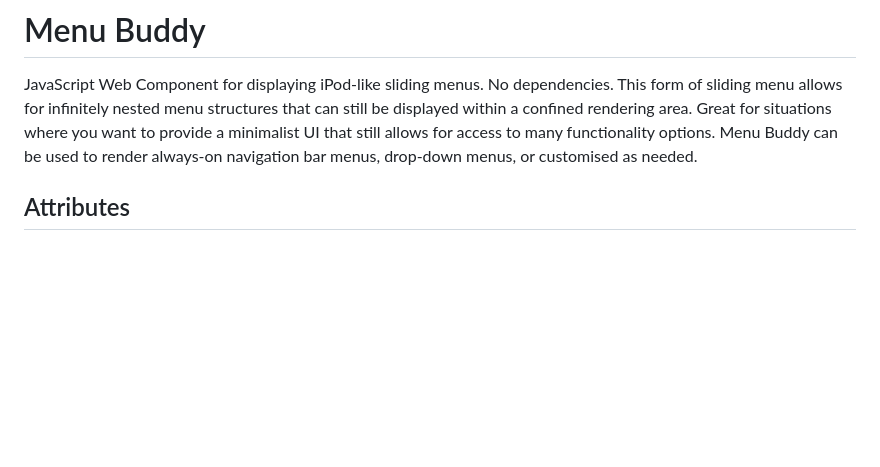
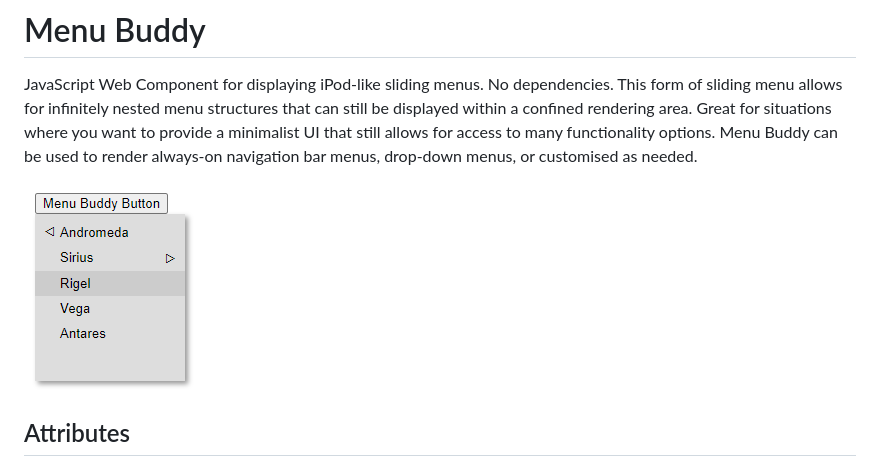
Before and after one commit to Dulce-Engineering/menu-buddy, a Markdown page: README.md, the part around the change. GitHub-like rendering; pictures changed too: images/menu-buddy.png (added); blank space fills up the shorter version.

```diff
--- a/README.md
+++ b/README.md
@@ -1,5 +1,7 @@
 # Menu Buddy
 JavaScript Web Component for displaying iPod-like sliding menus. No dependencies. This form of sliding menu allows for infinitely nested menu structures that can still be displayed within a confined rendering area. Great for situations where you want to provide a minimalist UI that still allows for access to many functionality options. Menu Buddy can be used to render always-on navigation bar menus, drop-down menus, or customised as needed.
+
+![Menu Buddy Example](https://github.com/Dulce-Engineering/menu-buddy/blob/main/images/menu-buddy.png?raw=true)
 
 ## Attributes
 - **style-src**
```
